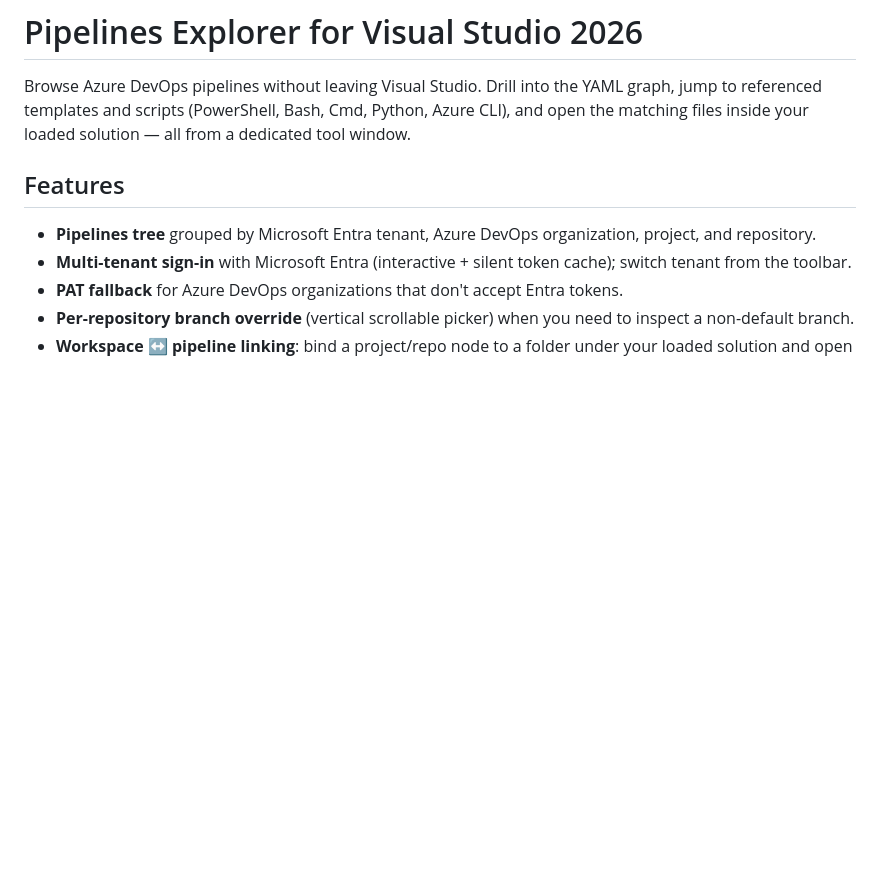
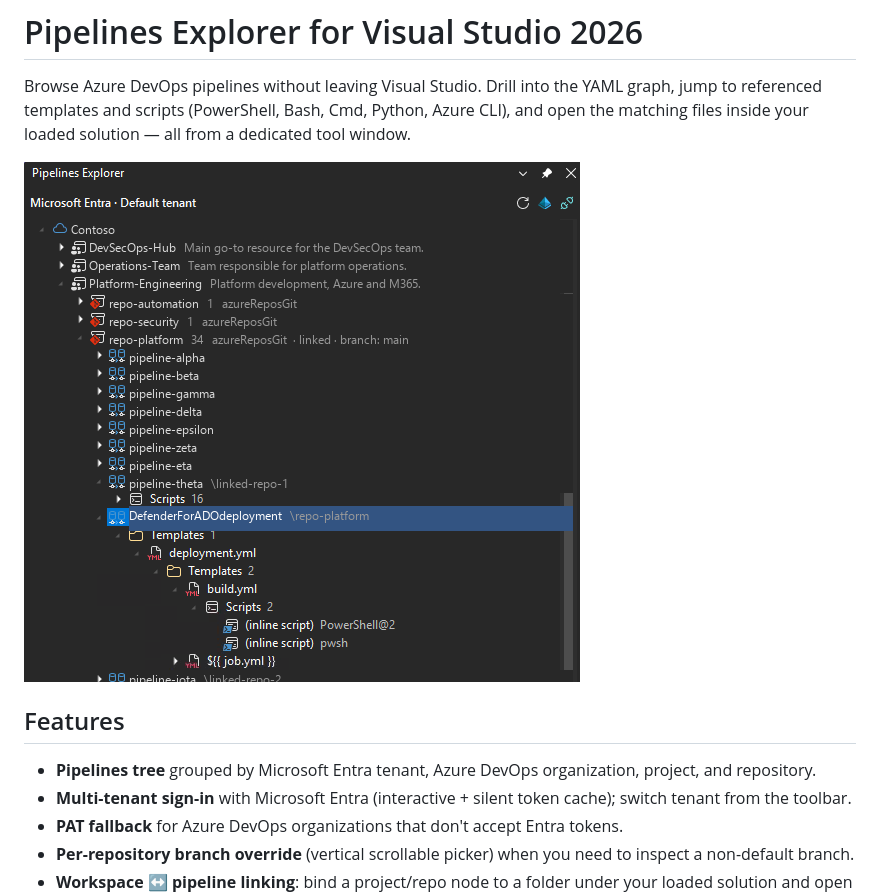
Before and after one commit to rcappello/PipelinesExplorer, a Markdown page: src/vs2026/marketplace-overview.md, the part around the change. Drawn GitHub-style; pictures changed too: docs/screenshots/vs2026-screenshot.png (added); blank space fills up the shorter version.

Commit message:
Anonymized screenshots have been added for the VSCode and VS2026 marketplace. (#5)

```diff
--- a/src/vs2026/marketplace-overview.md
+++ b/src/vs2026/marketplace-overview.md
@@ -1,6 +1,8 @@
 # Pipelines Explorer for Visual Studio 2026
 
 Browse Azure DevOps pipelines without leaving Visual Studio. Drill into the YAML graph, jump to referenced templates and scripts (PowerShell, Bash, Cmd, Python, Azure CLI), and open the matching files inside your loaded solution — all from a dedicated tool window.
+
+![Pipelines Explorer in Visual Studio 2026](https://raw.githubusercontent.com/rcappello/PipelinesExplorer/main/docs/screenshots/vs2026-screenshot.png)
 
 ## Features
 
```
Also changed, not shown: src/vscode/README.md (+3 -1 lines), docs/screenshots/vscode-screenshot.png (added), 1 other file.
